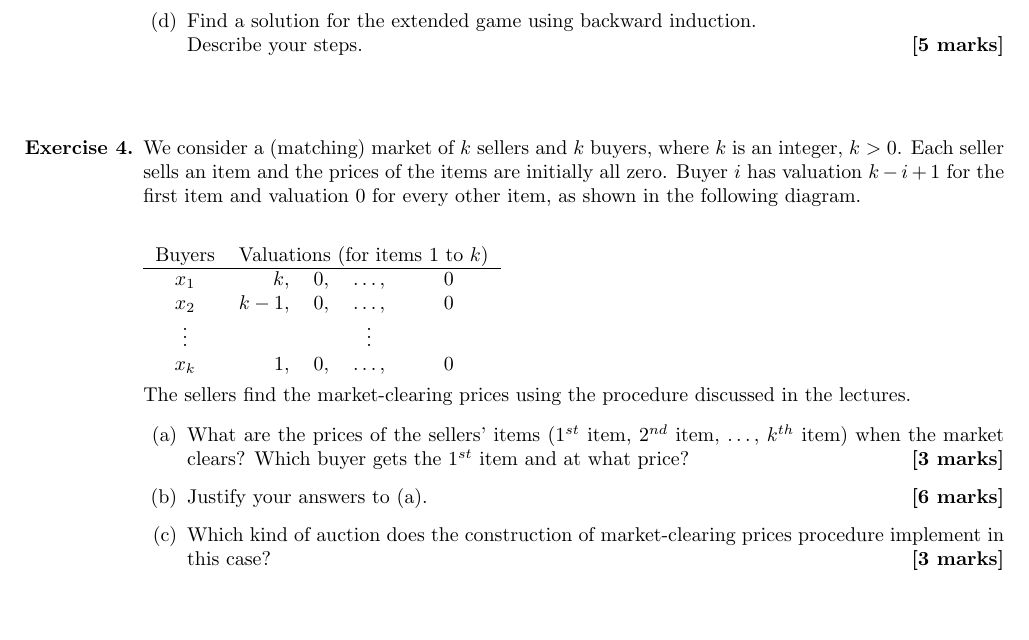
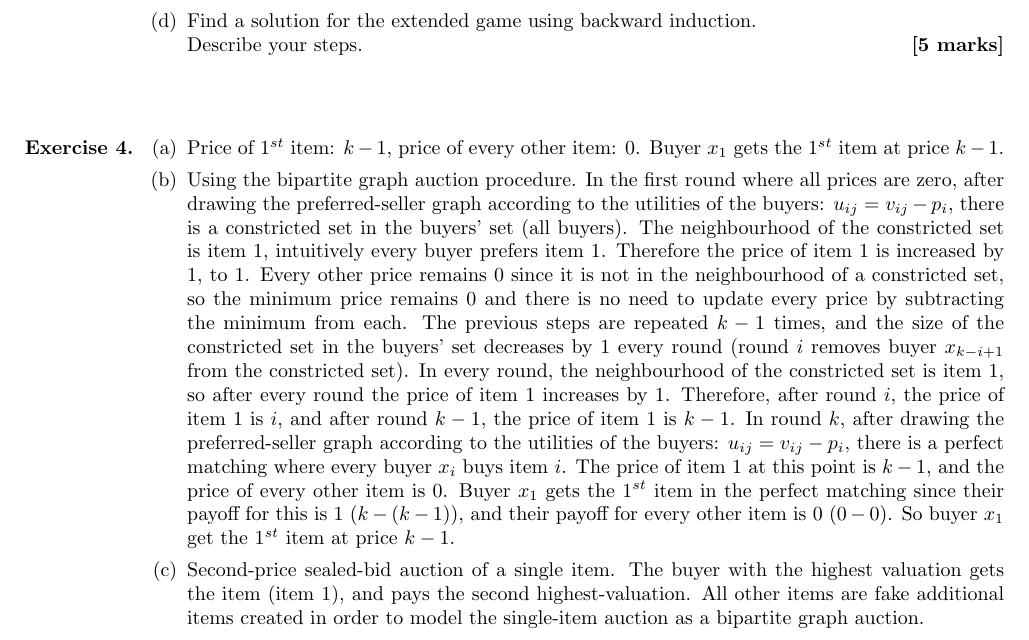
Before and after one commit to ThomasB123/GameTheory, a LaTeX document (SOLUTIONSlrfk99.tex): part of page 2 of 2, cut so that both start at the same text, the shorter picture padded with empty space. Compiled offline with pdfLaTeX.

Commit message:
answered exercise 4 and added first read of podcast

```diff
--- a/SOLUTIONSlrfk99.tex
+++ b/SOLUTIONSlrfk99.tex
@@ -77,25 +77,31 @@ and Alice as the column player, using your chosen payoffs.           \hfill{\bf
 
 	\item[\textbf{Exercise 4.}]  %%%%%%%  12 MARKS  %%%%%%%
 
-	We consider a (matching) market of $k$ sellers and $k$ buyers, where $k$ is an integer, $k>0$.
-	Each seller sells an item and the prices of the items are initially all zero. Buyer $i$ has valuation $k-i+1$ for the first item and valuation $0$ for every other item, as shown in the following diagram.
+	\begin{enumerate}
+		\item[(a)] Price of $1^{st}$ item: $k-1$, price of every other item: $0$. Buyer $x_1$ gets the $1^{st}$ item at price $k-1$.
+		\item[(b)] Using the bipartite graph auction procedure.
+		In the first round where all prices are zero,
+		after drawing the preferred-seller graph according to the utilities of the buyers: $u_{ij} = v_{ij} - p_i$,
+		there is a constricted set in the buyers' set (all buyers).
+		The neighbourhood of the constricted set is item 1, intuitively every buyer prefers item 1.
+		Therefore the price of item 1 is increased by 1, to 1.
+		Every other price remains 0 since it is not in the neighbourhood of a constricted set,
+		so the minimum price remains 0 and there is no need to update every price by subtracting the minimum from each.
+		The previous steps are repeated $k-1$ times, and the size of the constricted set in the buyers' set decreases by 1 every round
+		(round $i$ removes buyer $x_{k-i+1}$ from the constricted set).
+		In every round, the neighbourhood of the constricted set is item 1, so after every round the price of item 1 increases by 1.
+		Therefore, after round $i$, the price of item 1 is $i$, and after round $k-1$, the price of item 1 is $k-1$.
+		In round $k$, after drawing the preferred-seller graph according to the utilities of the buyers: $u_{ij} = v_{ij} - p_i$,
+		there is a perfect matching where every buyer $x_i$ buys item $i$.
+		The price of item 1 at this point is $k-1$, and the price of every other item is $0$.
+		Buyer $x_1$ gets the $1^{st}$ item in the perfect matching since their payoff for this is $1$ ($k-(k-1)$),
+		and their payoff for every other item is $0$ ($0-0$).
+		So buyer $x_1$ get the $1^{st}$ item at price $k-1$.
+		\item[(c)] Second-price sealed-bid auction of a single item.
+		The buyer with the highest valuation gets the item (item 1), and pays the second highest-valuation.
+		All other items are fake additional items created in order to model the single-item auction as a bipartite graph auction.
+	\end{enumerate}
 
-	\vspace*{0.5cm}
-	\begin{tabular}{c r c c c}
-		Buyers & \multicolumn{4}{c}{Valuations (for items $1$ to $k$)} \\
-		\hline
-		$x_1$ & $k,$ & $0,$ & $\ldots,$ & $0$ \\
-		$x_2$ & $k-1,$ & $0,$ & $\ldots,$ & $0$ \\
-		$\vdots$ & & & $\vdots$ \\
-		$x_k$ & $1,$ & $0,$ & $\ldots,$ & $0$ \\
-	\end{tabular}
-
-	\noindent The sellers find the market-clearing prices using the procedure discussed in the lectures.
-	\begin{enumerate}
-		\item[(a)] What are the prices of the sellers' items ($1^{st}$ item, $2^{nd}$ item, \ldots, $k^{th}$ item) when the market clears? Which buyer gets the $1^{st}$ item and at what price?  \hfill{\bf [3 marks]}\smallskip
-		\item[(b)] Justify your answers to (a).  \hfill{\bf [6 marks]}\smallskip
-		\item[(c)] Which kind of auction does the construction of market-clearing prices procedure implement in this case?  \hfill{\bf [3 marks]}\smallskip
-	\end{enumerate}
 
 \end{enumerate}
 \end{document}
```
Also changed, not shown: SOLUTIONSlrfk99.pdf, 1 other file.
